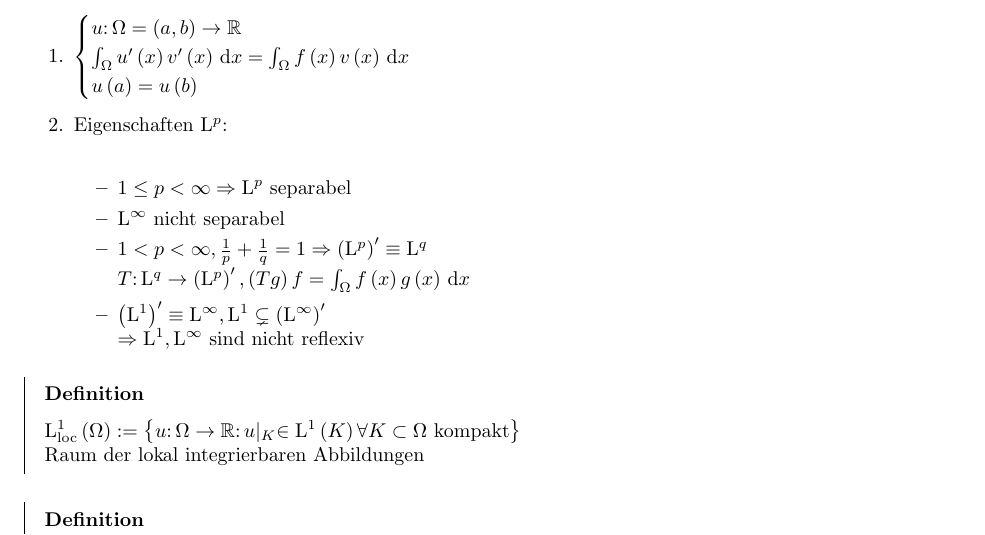
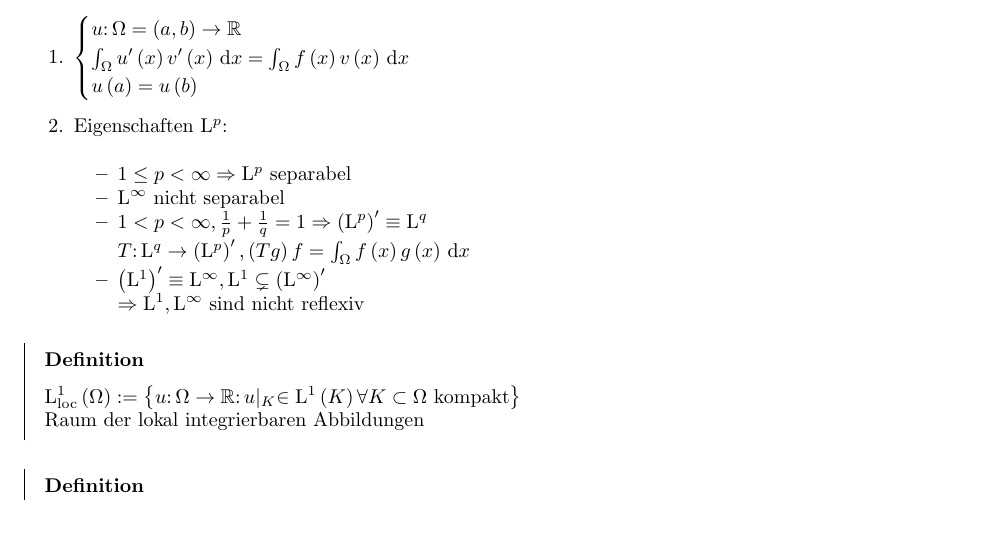
Before and after one commit to frankrehfeld/dgl2a, a LaTeX document (lectures.tex): part of page 2 of 3, cut so that both start at the same text. Compiled offline with pdfLaTeX.

```diff
--- a/lectures.tex
+++ b/lectures.tex
@@ -18,6 +18,7 @@
 \usepackage{cancel}
 \usepackage{pgfplots}
 \usepackage{multicol}
+\usepackage{enumitem}
 
 %
 % Theorem style
@@ -45,10 +46,24 @@
 
 \newmdenv[style=left,frametitle=Definition]{definition}
 \newmdenv[style=minimal,frametitle=Beispiel]{expl}
-\newmdenv[style=frame,frametitle={\colorbox{white}{\space Lemma\space}},
-    innertopmargin=0pt,
-    frametitleaboveskip=-\ht\strutbox,]{lemma}
+%\newmdenv[style=frame,frametitle={\colorbox{white}{\space Lemma\space}},
+%    innertopmargin=0pt,
+%    frametitleaboveskip=-\ht\strutbox,]{lemma}
 \newmdenv[style=frame,frametitle=Satz]{satz}
+\newmdenv[style=minimal,frametitle=Beweis]{proof}
+\newenvironment{lemma}[1][]{%
+  \ifstrempty{#1}%
+  {
+	\mdfsetup{frametitle={\colorbox{white}{\space Lemma\space}};}
+  }
+  {
+	\mdfsetup{frametitle={\colorbox{white}{\space Lemma #1\space}};}
+  }
+  \mdfsetup{style=frame,innertopmargin=0pt,%
+            linewidth=1pt,%
+            frametitleaboveskip=-\ht\strutbox,}
+  \begin{mdframed}[]\relax%
+  }{\end{mdframed}}
 
 %
 % The following commands set up the lecnum (lecture number)
@@ -128,6 +143,7 @@
 % changed commands
 
 \renewcommand*\labelitemi{\normalfont\bfseries\textendash}
+\setlist[itemize]{noitemsep, topsep=-8pt}
 
 \begin{document}
 %\lecture{**LECTURE-NUMBER**}{**DATE**}{**LECTURER**}{**SCRIBE**}
```
Also changed, not shown: lectures.tex (1 more changed lines).
